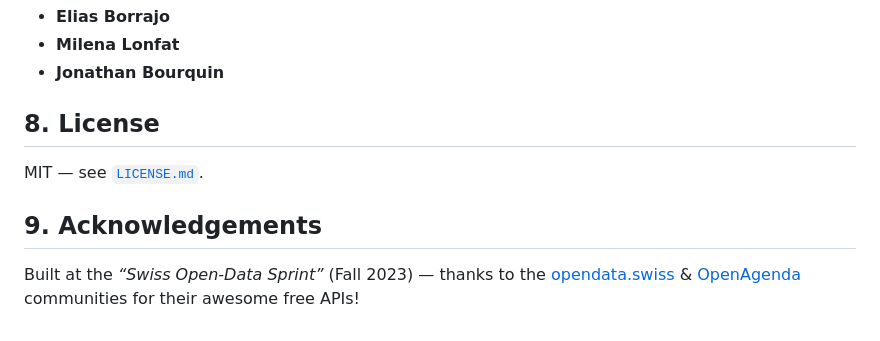
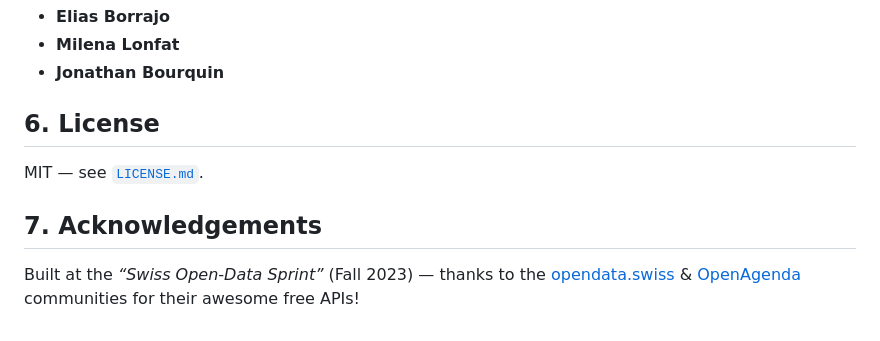
Before and after one commit to EliasBorrajo/SwissActivity, a Markdown page: README.md, the part around one of its changes. Drawn GitHub-style.

```diff
--- a/README.md
+++ b/README.md
@@ -73,10 +73,10 @@ All of that without any framework, transpiler or backend — just plain browser
 * **Milena Lonfat**
 * **Jonathan Bourquin**
 
-## 8. License
+## 6. License
 
 MIT — see [`LICENSE.md`](LICENSE.md).
 
-## 9. Acknowledgements
+## 7. Acknowledgements
 
 Built at the *“Swiss Open‑Data Sprint”* (Fall 2023) — thanks to the [opendata.swiss](https://opendata.swiss) & [OpenAgenda](https://openagenda.com) communities for their awesome free APIs!
```
Also changed, not shown: other parts of README.md (+1 -1 lines).
